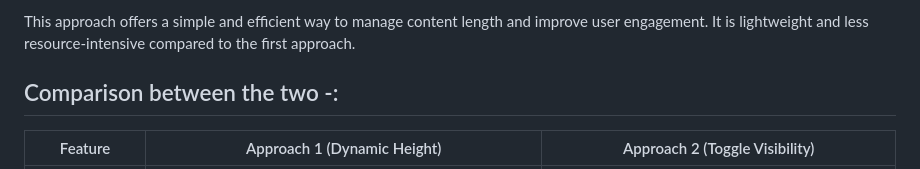
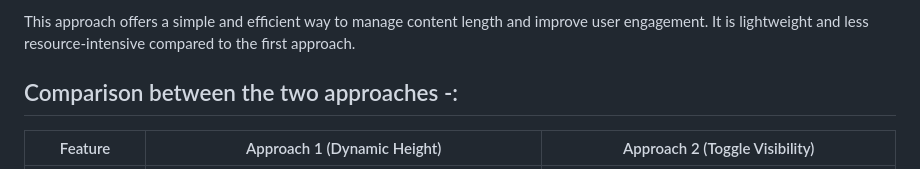
Before and after one commit to tanmax22end/Travelopia-Take-home-Test, a Markdown page: README.md, the part around the change. Drawn GitHub-style.

```diff
--- a/README.md
+++ b/README.md
@@ -48,7 +48,7 @@ This approach offers a simple and efficient way to manage content length and imp
 
 
 
-## Comparison between the two -:
+## Comparison between the two approaches -:
 
 
 | Feature | Approach 1 (Dynamic Height) | Approach 2 (Toggle Visibility) |
```
